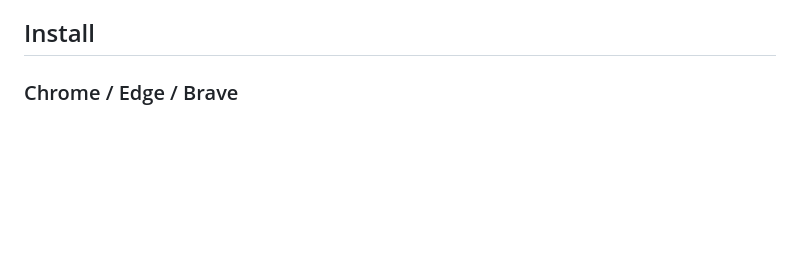
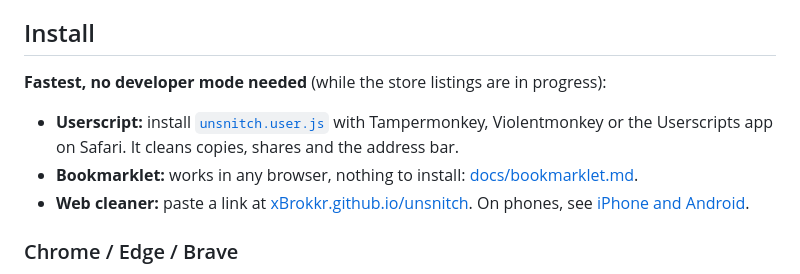
Before and after one commit to ungaaaabungaaa/unsnitch, a Markdown page: README.md, the part around the change. Drawn GitHub-style; blank space fills up the shorter version.

Commit message:
README: lead install with no-unpack options (userscript, bookmarklet, web cleaner)

```diff
--- a/README.md
+++ b/README.md
@@ -55,6 +55,12 @@ Unsnitch removes **every** query parameter on X links **except** `q`, `f`, `pf`
   - a **Paste & clean** box that cleans any text you paste into it, including whole messages with several X links
 
 ## Install
+
+**Fastest, no developer mode needed** (while the store listings are in progress):
+
+- **Userscript:** install [`unsnitch.user.js`](https://raw.githubusercontent.com/xBrokkr/unsnitch/main/userscript/unsnitch.user.js) with Tampermonkey, Violentmonkey or the Userscripts app on Safari. It cleans copies, shares and the address bar.
+- **Bookmarklet:** works in any browser, nothing to install: [docs/bookmarklet.md](docs/bookmarklet.md).
+- **Web cleaner:** paste a link at [xBrokkr.github.io/unsnitch](https://xBrokkr.github.io/unsnitch/). On phones, see [iPhone and Android](docs/mobile.md).
 
 ### Chrome / Edge / Brave
 
```
